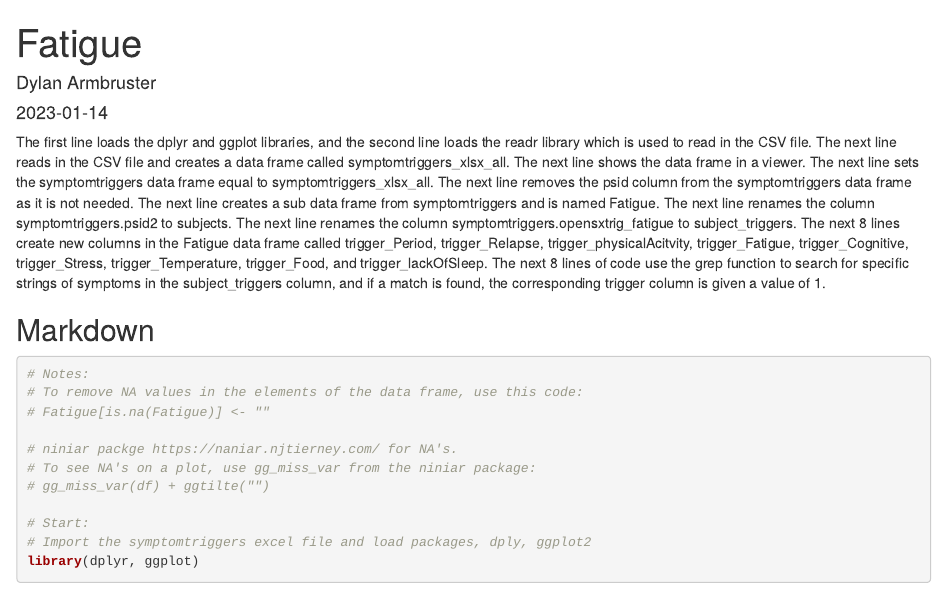
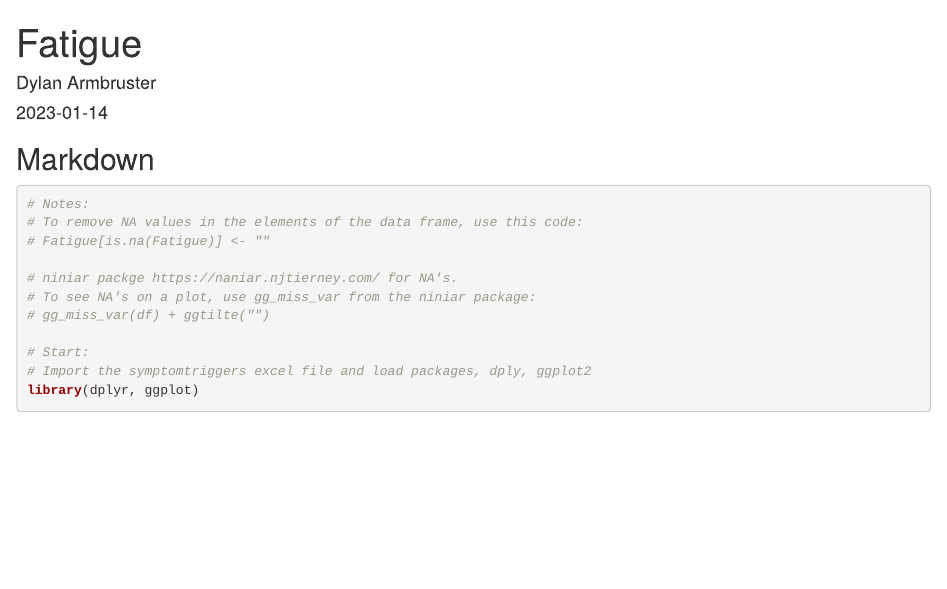
Before and after one commit to dylanlikelihood/Vaccine, an R Markdown document (Fatigue Markdown.Rmd): the page in a window 1100 px wide, from its top. Rendered offline with R 4.5, knitr and Pandoc, with nearby package versions; some code elsewhere in the file could not run offline.

Commit message:
Update Fatigue Markdown.Rmd

```diff
--- a/Fatigue Markdown.Rmd
+++ b/Fatigue Markdown.Rmd
@@ -4,17 +4,6 @@ author: "Dylan Armbruster"
 date: "2023-01-14"
 output: html_document
 ---
-
-The first line loads the dplyr and ggplot libraries, and the second line loads the readr library which is used to read in the CSV file.
-The next line reads in the CSV file and creates a data frame called symptomtriggers_xlsx_all.
-The next line shows the data frame in a viewer.
-The next line sets the symptomtriggers data frame equal to symptomtriggers_xlsx_all.
-The next line removes the psid column from the symptomtriggers data frame as it is not needed.
-The next line creates a sub data frame from symptomtriggers and is named Fatigue.
-The next line renames the column symptomtriggers.psid2 to subjects.
-The next line renames the column symptomtriggers.opensxtrig_fatigue to subject_triggers.
-The next 8 lines create new columns in the Fatigue data frame called trigger_Period, trigger_Relapse, trigger_physicalAcitvity, trigger_Fatigue, trigger_Cognitive, trigger_Stress, trigger_Temperature, trigger_Food, and trigger_lackOfSleep.
-The next 8 lines of code use the grep function to search for specific strings of symptoms in the subject_triggers column, and if a match is found, the corresponding trigger column is given a value of 1.
 
 
 ## Markdown
```
